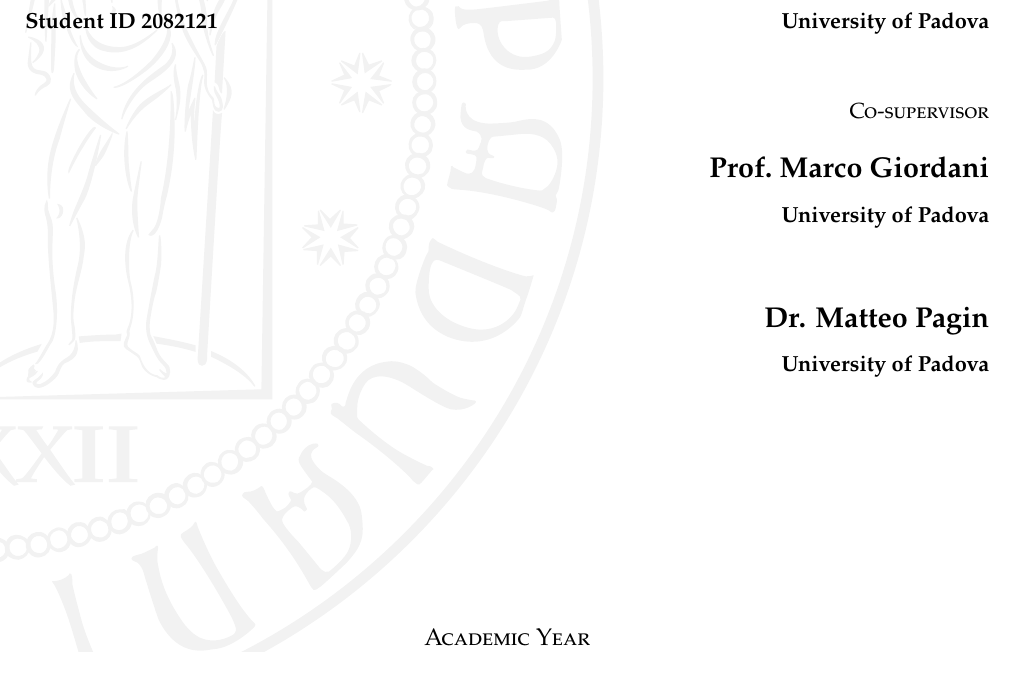
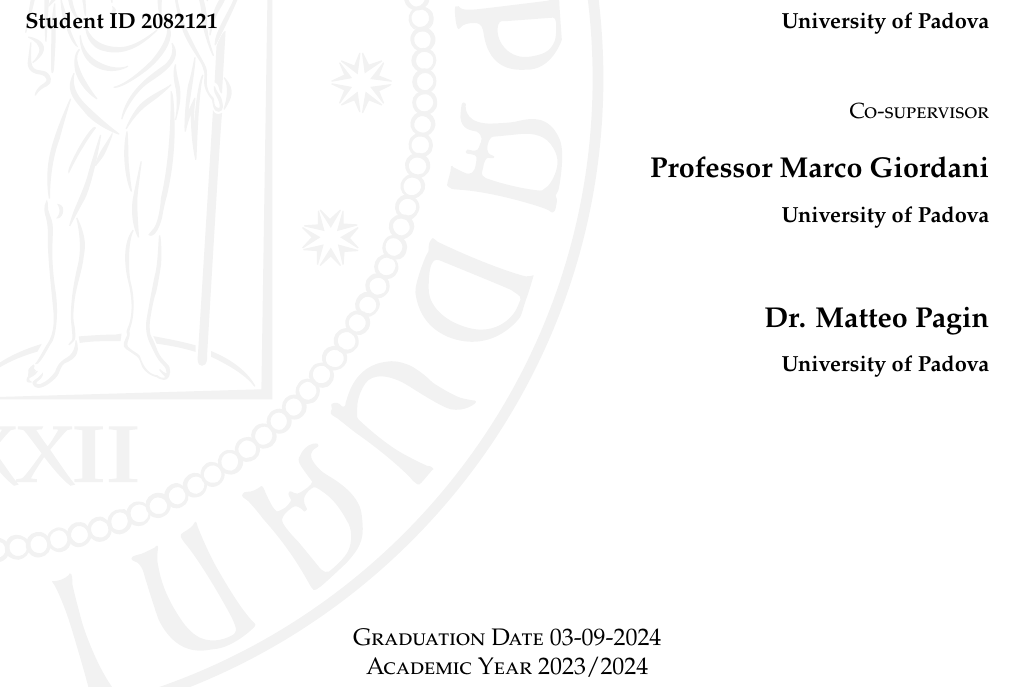
Before and after one commit to francesco-rossato/ms-thesis, a LaTeX thesis (main.tex, which reads DEIThesis.cls): part of page 1 of 67, cut so that both start at the same text. Compiled offline with XeLaTeX.

Commit message:
added graduation date field

```diff
--- a/DEIThesis.cls
+++ b/DEIThesis.cls
@@ -97,6 +97,8 @@
 
 % academic Year
 \def\academicYear#1{\gdef\@academicYear{#1}}
+
+\def\graduationDate#1{\gdef\@graduationDate{#1}}
 
 % student ID
 \def\studentId#1{\gdef\@studentId{#1}}
@@ -322,7 +324,7 @@
   }
 
   % set academic year in footer
-  \cfoot{\normalsize\textsc{Academic Year \\ \@academicYear}}
+  \cfoot{\normalsize\textsc{Graduation Date \@graduationDate \\ Academic Year \@academicYear}}
 
   % set brands in header
   \lhead{
--- a/main.tex
+++ b/main.tex
@@ -13,13 +13,14 @@
 \advisor{Professor Michele Zorzi}
 
 % If you are co-advised
-\coadvisor{Prof.\ Marco Giordani}
+\coadvisor{Professor\ Marco Giordani}
 \coadvisorsUniversity{University of Padova}
 \cocoadvisor{Dr. Matteo Pagin}
 \cocoadvisorsUniversity{University of Padova}
 
 \university{University of Padova}
 \mastername{ICT for Internet and Multimedia}
+\graduationDate{03-09-2024}
 \academicYear{2023/2024}
 
 \begin{filecontents*}[overwrite]{\jobname.xmpdata}
```
